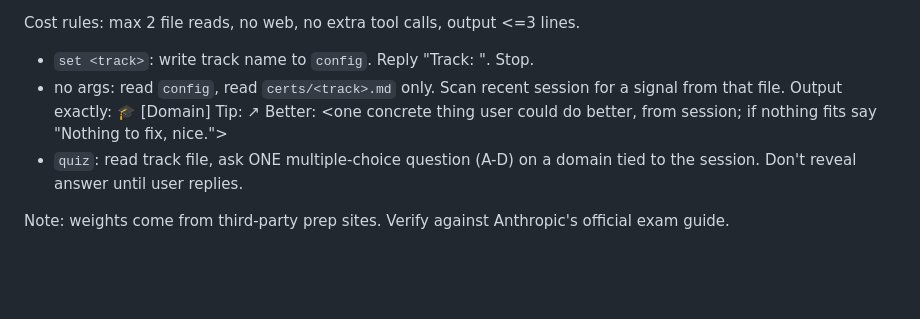
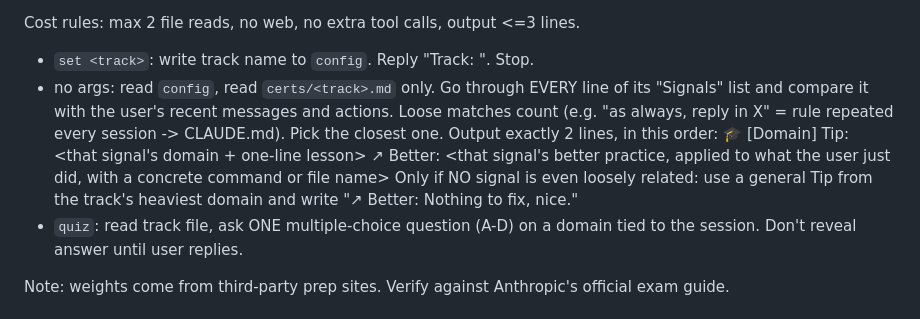
Before and after one commit to abdelazizfacoiti/claude-cert-coach, a Markdown page: cert-coach/SKILL.md, the part around the change. Drawn GitHub-style; blank space fills up the shorter version.

```diff
--- a/cert-coach/SKILL.md
+++ b/cert-coach/SKILL.md
@@ -10,9 +10,10 @@ Tracks: developer, architect, associate. Active track is in `config` (same dir a
 Cost rules: max 2 file reads, no web, no extra tool calls, output <=3 lines.
 
 - `set <track>`: write track name to `config`. Reply "Track: <track>". Stop.
-- no args: read `config`, read `certs/<track>.md` only. Scan recent session for a signal from that file. Output exactly:
-  🎓 [Domain] Tip: <one line>
-  ↗ Better: <one concrete thing user could do better, from session; if nothing fits say "Nothing to fix, nice.">
+- no args: read `config`, read `certs/<track>.md` only. Go through EVERY line of its "Signals" list and compare it with the user's recent messages and actions. Loose matches count (e.g. "as always, reply in X" = rule repeated every session -> CLAUDE.md). Pick the closest one. Output exactly 2 lines, in this order:
+  🎓 [Domain] Tip: <that signal's domain + one-line lesson>
+  ↗ Better: <that signal's better practice, applied to what the user just did, with a concrete command or file name>
+  Only if NO signal is even loosely related: use a general Tip from the track's heaviest domain and write "↗ Better: Nothing to fix, nice."
 - `quiz`: read track file, ask ONE multiple-choice question (A-D) on a domain tied to the session. Don't reveal answer until user replies.
 
 Note: weights come from third-party prep sites. Verify against Anthropic's official exam guide.
```
Also changed, not shown: README.md (+21 -6 lines), docs/cert-coach-demo.png (added), docs/cert-coach-quiz.png (added).
